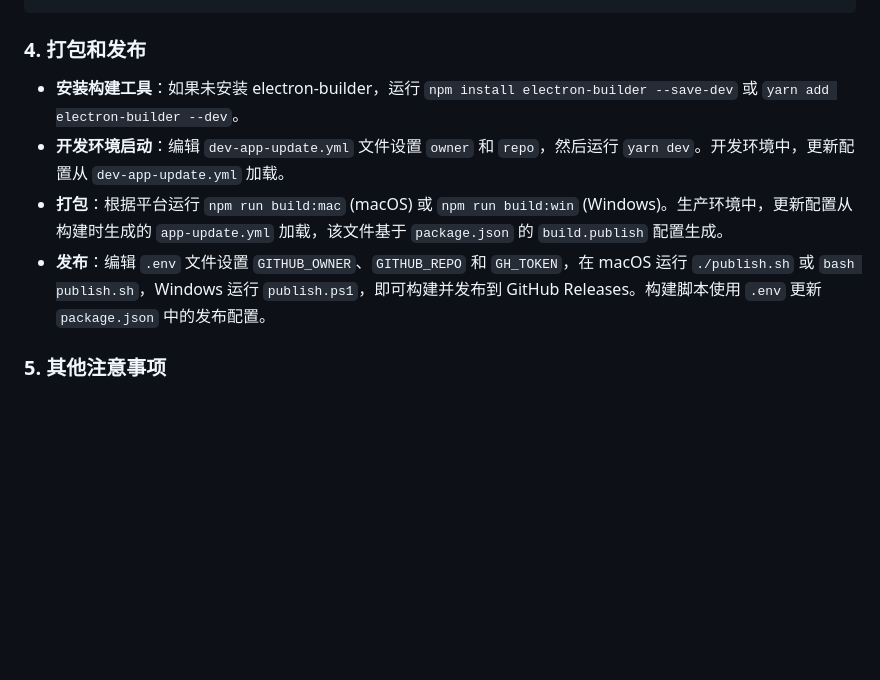
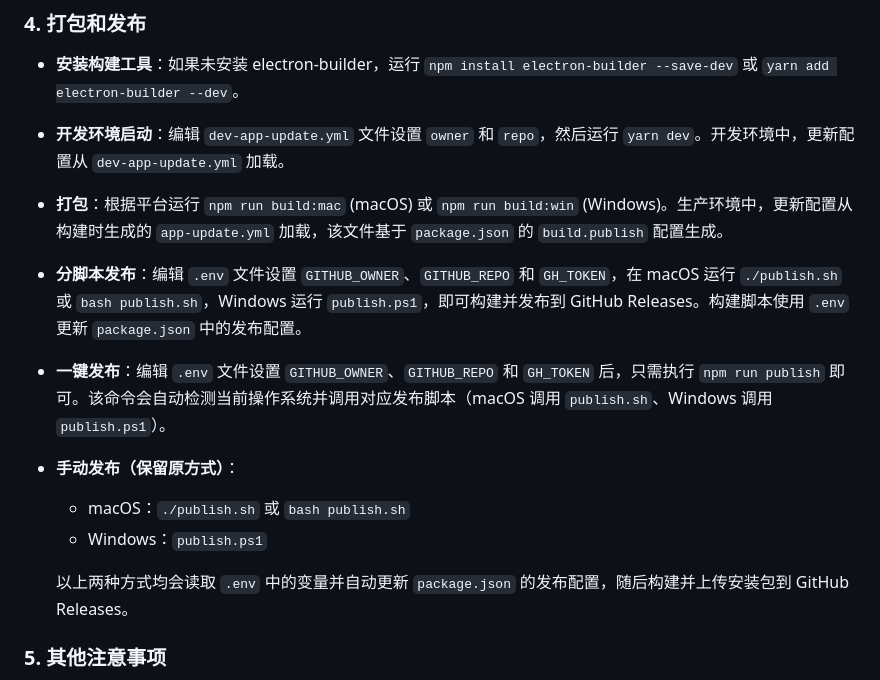
Before and after one commit to buaicode/TransElectron, a Markdown page: README.md, the part around the change. Rendered like a GitHub page; blank space fills up the shorter version.

Commit message:
docs: 更新发布流程说明，新增一键发布说明

```diff
--- a/README.md
+++ b/README.md
@@ -75,7 +75,13 @@ yarn start
 - **安装构建工具**：如果未安装 electron-builder，运行 `npm install electron-builder --save-dev` 或 `yarn add electron-builder --dev`。
 - **开发环境启动**：编辑 `dev-app-update.yml` 文件设置 `owner` 和 `repo`，然后运行 `yarn dev`。开发环境中，更新配置从 `dev-app-update.yml` 加载。
 - **打包**：根据平台运行 `npm run build:mac` (macOS) 或 `npm run build:win` (Windows)。生产环境中，更新配置从构建时生成的 `app-update.yml` 加载，该文件基于 `package.json` 的 `build.publish` 配置生成。
-- **发布**：编辑 `.env` 文件设置 `GITHUB_OWNER`、`GITHUB_REPO` 和 `GH_TOKEN`，在 macOS 运行 `./publish.sh` 或 `bash publish.sh`，Windows 运行 `publish.ps1`，即可构建并发布到 GitHub Releases。构建脚本使用 `.env` 更新 `package.json` 中的发布配置。
+- **分脚本发布**：编辑 `.env` 文件设置 `GITHUB_OWNER`、`GITHUB_REPO` 和 `GH_TOKEN`，在 macOS 运行 `./publish.sh` 或 `bash publish.sh`，Windows 运行 `publish.ps1`，即可构建并发布到 GitHub Releases。构建脚本使用 `.env` 更新 `package.json` 中的发布配置。
+- **一键发布**：编辑 `.env` 文件设置 `GITHUB_OWNER`、`GITHUB_REPO` 和 `GH_TOKEN` 后，只需执行 `npm run publish` 即可。该命令会自动检测当前操作系统并调用对应发布脚本（macOS 调用 `publish.sh`、Windows 调用 `publish.ps1`）。
+- **手动发布（保留原方式）**：
+  - macOS：`./publish.sh` 或 `bash publish.sh`
+  - Windows：`publish.ps1`
+
+  以上两种方式均会读取 `.env` 中的变量并自动更新 `package.json` 的发布配置，随后构建并上传安装包到 GitHub Releases。
 
 ### 5. 其他注意事项
 
```
